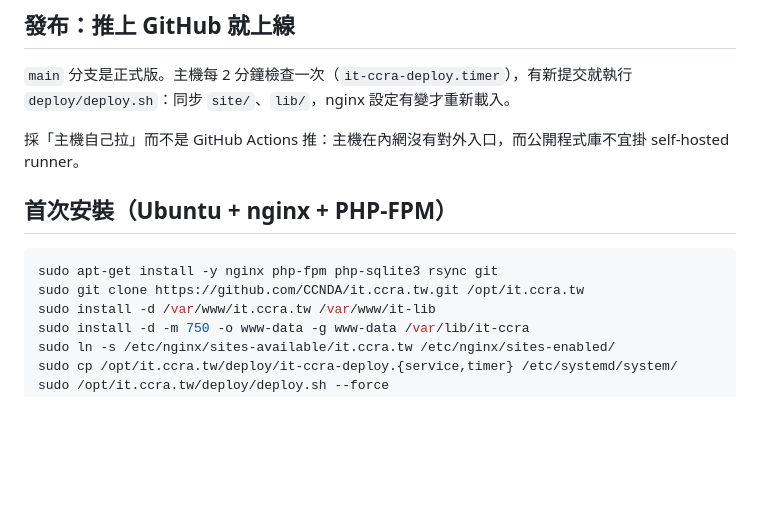
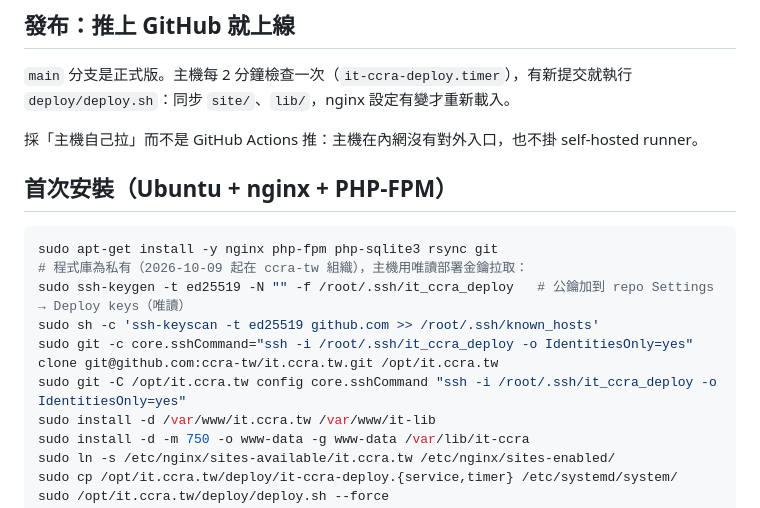
Before and after one commit to CCNDA/it.ccra.tw, a Markdown page: README.md, the part around the change. Rendered like a GitHub page; blank space fills up the shorter version.

Commit message:
README：程式庫移到 ccra-tw 並改私有，首次安裝改用唯讀部署金鑰
Co-Authored-By: Claude Opus 5.5 (1M context) <noreply@anthropic.com>

````diff
--- a/README.md
+++ b/README.md
@@ -28,13 +28,17 @@
 
 `main` 分支是正式版。主機每 2 分鐘檢查一次（`it-ccra-deploy.timer`），有新提交就執行 `deploy/deploy.sh`：同步 `site/`、`lib/`，nginx 設定有變才重新載入。
 
-採「主機自己拉」而不是 GitHub Actions 推：主機在內網沒有對外入口，而公開程式庫不宜掛 self-hosted runner。
+採「主機自己拉」而不是 GitHub Actions 推：主機在內網沒有對外入口，也不掛 self-hosted runner。
 
 ## 首次安裝（Ubuntu + nginx + PHP-FPM）
 
 ```bash
 sudo apt-get install -y nginx php-fpm php-sqlite3 rsync git
-sudo git clone https://github.com/CCNDA/it.ccra.tw.git /opt/it.ccra.tw
+# 程式庫為私有（2026-10-09 起在 ccra-tw 組織），主機用唯讀部署金鑰拉取：
+sudo ssh-keygen -t ed25519 -N "" -f /root/.ssh/it_ccra_deploy   # 公鑰加到 repo Settings → Deploy keys（唯讀）
+sudo sh -c 'ssh-keyscan -t ed25519 github.com >> /root/.ssh/known_hosts'
+sudo git -c core.sshCommand="ssh -i /root/.ssh/it_ccra_deploy -o IdentitiesOnly=yes" clone git@github.com:ccra-tw/it.ccra.tw.git /opt/it.ccra.tw
+sudo git -C /opt/it.ccra.tw config core.sshCommand "ssh -i /root/.ssh/it_ccra_deploy -o IdentitiesOnly=yes"
 sudo install -d /var/www/it.ccra.tw /var/www/it-lib
 sudo install -d -m 750 -o www-data -g www-data /var/lib/it-ccra
 sudo ln -s /etc/nginx/sites-available/it.ccra.tw /etc/nginx/sites-enabled/
````
